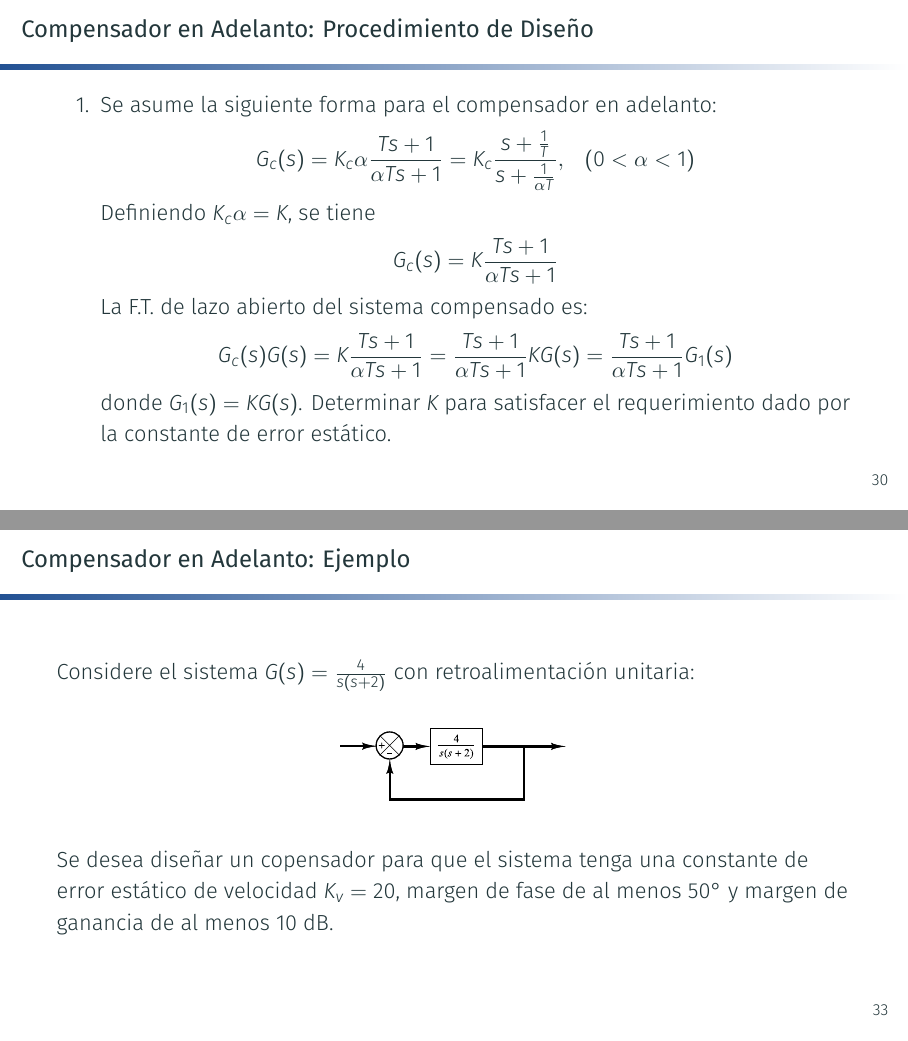
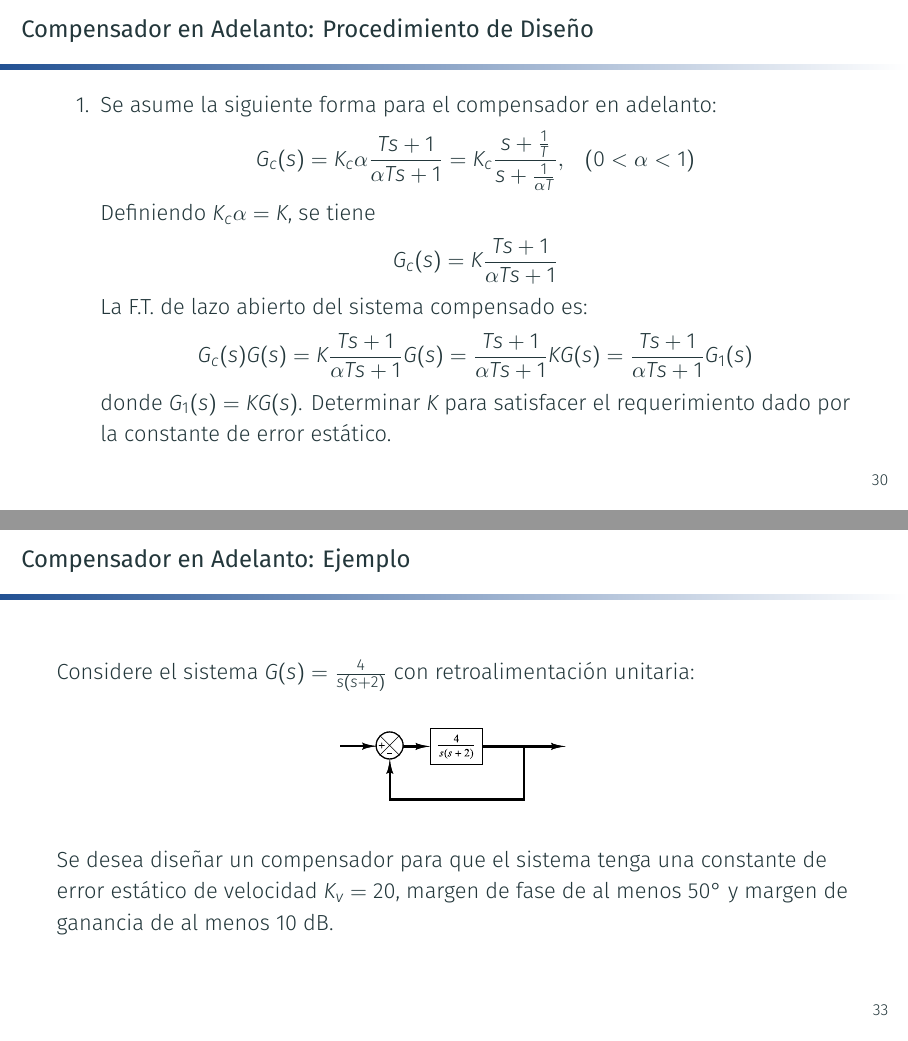
Before and after one commit to gjbecerra/Control, LaTeX slides (2020-1/Lectures/Lecture8/lecture8.tex): pages 171 and 180 of 211 before the commit and pages 172 and 181 of 212 after it, joined at a grey line. The pictures show the PDF file 2020-1/Lectures/Lecture8/lecture8.pdf that the author committed with the source.

Commit message:
Fixes small typos

```diff
--- a/2020-1/Lectures/Lecture8/lecture8.tex
+++ b/2020-1/Lectures/Lecture8/lecture8.tex
@@ -704,7 +704,7 @@ test/.default={3pt}}
 		\pause
 		La F.T. de lazo abierto del sistema compensado es:
 		\begin{equation*}
-			G_c(s)G(s) = K \frac{Ts+1}{\alpha Ts+1} = \frac{Ts+1}{\alpha Ts+1} KG(s) = \frac{Ts+1}{\alpha Ts+1} G_1(s)
+			G_c(s)G(s) = K \frac{Ts+1}{\alpha Ts+1}G(s) = \frac{Ts+1}{\alpha Ts+1} KG(s) = \frac{Ts+1}{\alpha Ts+1} G_1(s)
 		\end{equation*}
 		donde $G_1(s) = KG(s)$.
 		\pause
@@ -747,7 +747,7 @@ test/.default={3pt}}
 		\centering
 		\includegraphics[width=4cm]{images/leadCompExampleSystem.eps}
 	\end{figure}
-	Se desea diseñar un copensador para que el sistema tenga una constante de error estático de velocidad $K_v = 20$, margen de fase de al menos \ang{50} y margen de ganancia de al menos 10 dB.
+	Se desea diseñar un compensador para que el sistema tenga una constante de error estático de velocidad $K_v = 20$, margen de fase de al menos \ang{50} y margen de ganancia de al menos 10 dB.
 \end{frame}
 
 \begin{frame}[<+->]\frametitle{Compensador en Adelanto: Ejemplo}
```
Also changed, not shown: 2020-1/Lectures/Lecture8/lecture8.pdf.
